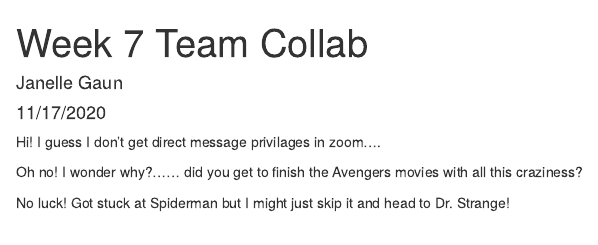
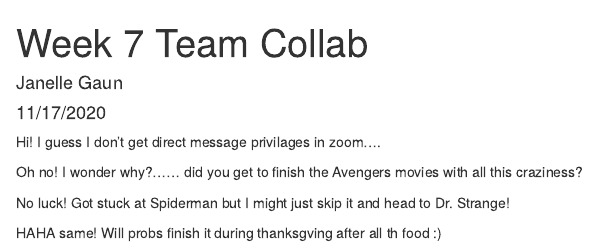
Before and after one commit to janellegaun/week-7-collab, an R Markdown document (week7.Rmd): the page in a window 1100 px wide, from its top. Rendered offline with R 4.5, knitr and Pandoc, with nearby package versions.

Commit message:
AG added lines

```diff
--- a/week7.Rmd
+++ b/week7.Rmd
@@ -14,3 +14,5 @@ Hi! I guess I don't get direct message privilages in zoom....
 Oh no! I wonder why?...... did you get to finish the Avengers movies with all this craziness?
 
 No luck! Got stuck at Spiderman but I might just skip it and head to Dr. Strange!
+
+HAHA same! Will probs finish it during thanksgving after all th food :)
```
